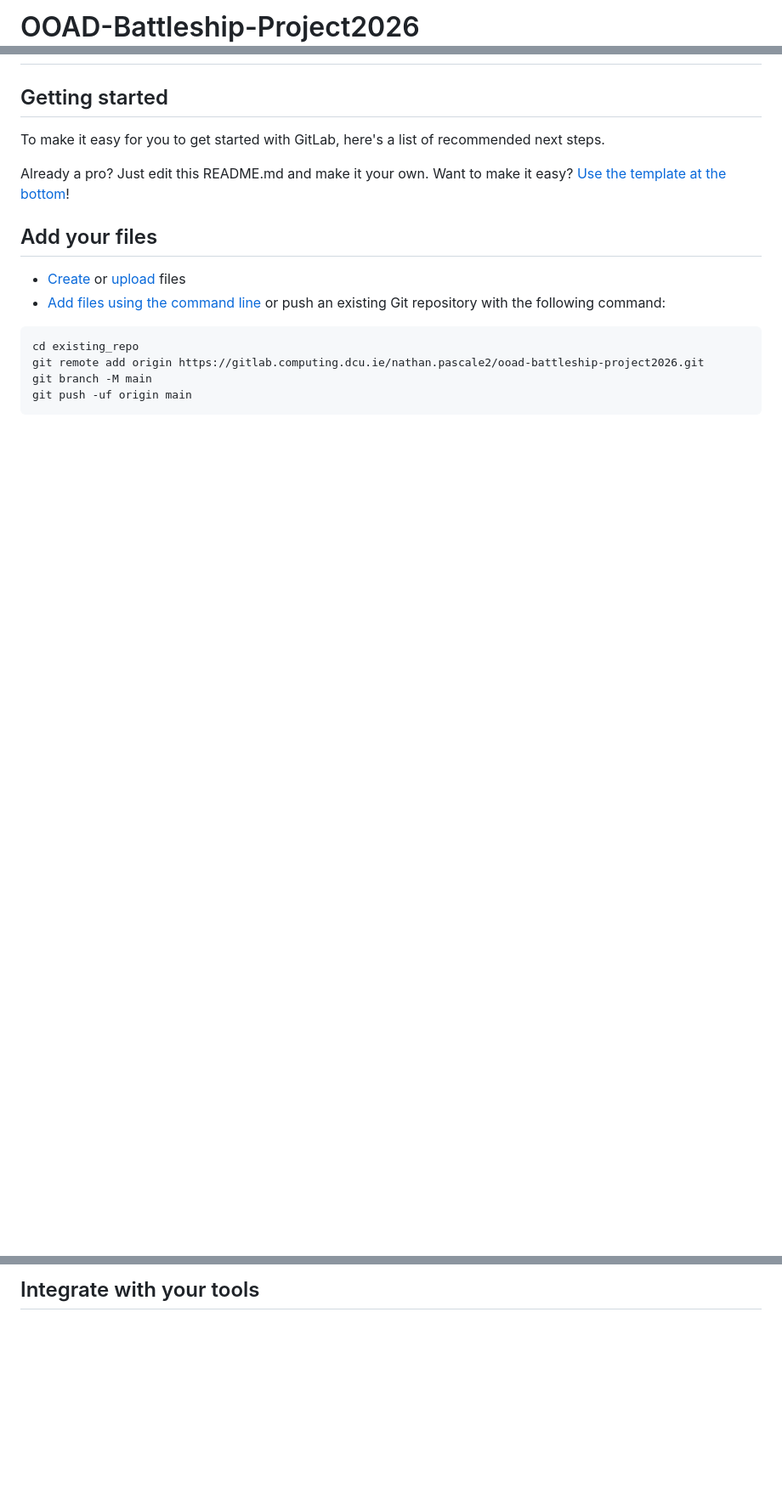
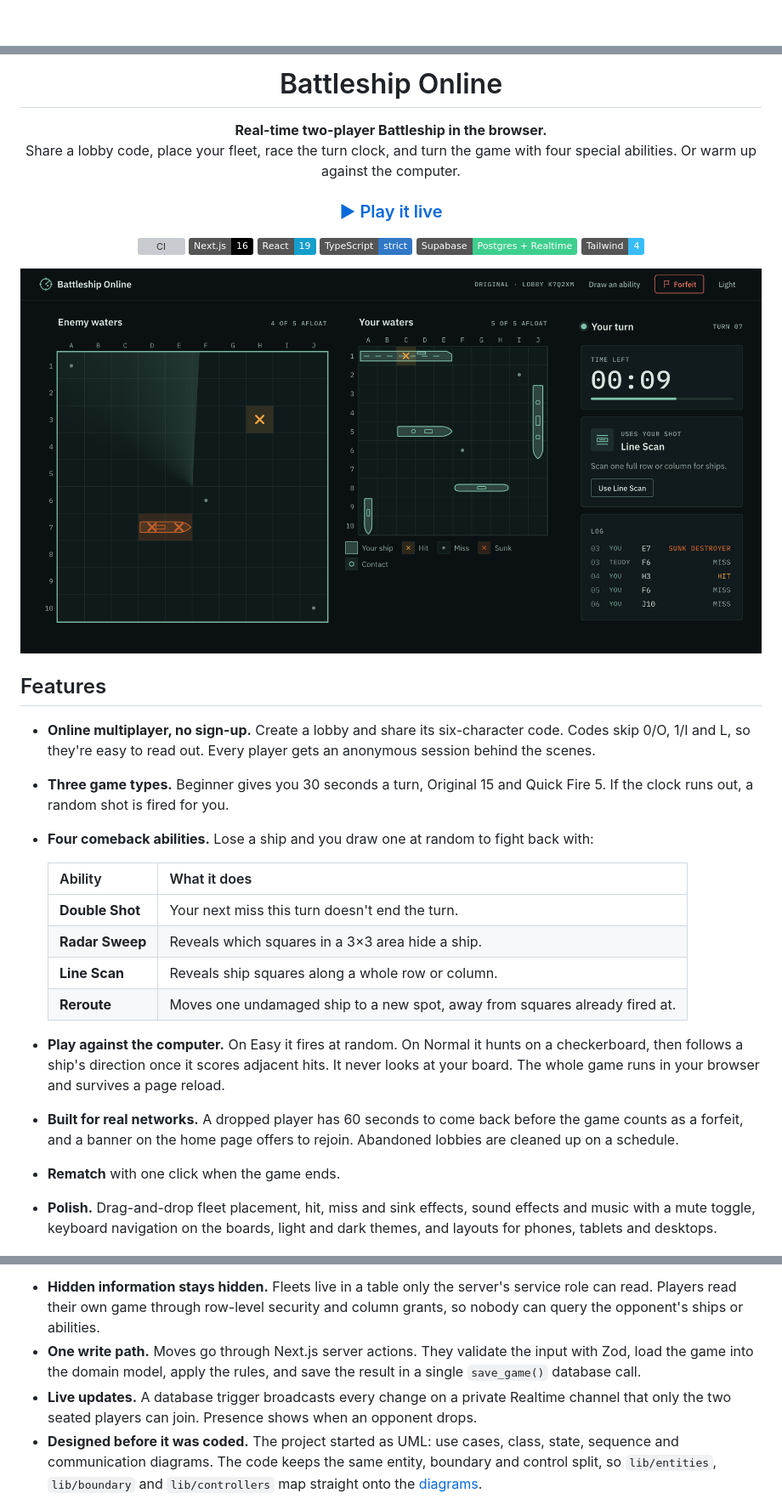
Before and after one commit to queeeety/battleship-online, a Markdown page: README.md, 3 parts joined by grey strips. Shown at 85% size. Drawn GitHub-style; pictures changed too: docs/screenshots/battle.png (added); badges without logos; blank space fills up the shorter version; grey boxes are pictures that could not be loaded.

Commit message:
docs: add a README with screenshots, architecture and setup

````diff
--- a/README.md
+++ b/README.md
@@ -1,2 +1,2 @@
-# OOAD-Battleship-Project2026
+<div align="center">
 
@@ -3,18 +7,37 @@
 
+# Battleship Online
 
-## Getting started
+**Real-time two-player Battleship in the browser.**<br>
+Share a lobby code, place your fleet, race the turn clock, and turn the game with four special abilities. Or warm up against the computer.
 
-To make it easy for you to get started with GitLab, here's a list of recommended next steps.
+### [▶ Play it live](https://battleship-online.vercel.app)
 
-Already a pro? Just edit this README.md and make it your own. Want to make it easy? [Use the template at the bottom](#editing-this-readme)!
+[![CI](https://github.com/queeeety/battleship-online/actions/workflows/ci.yml/badge.svg)](https://github.com/queeeety/battleship-online/actions/workflows/ci.yml)
+![Next.js 16](https://img.shields.io/badge/Next.js-16-000?logo=nextdotjs)
+![React 19](https://img.shields.io/badge/React-19-149eca?logo=react&logoColor=white)
+![TypeScript](https://img.shields.io/badge/TypeScript-strict-3178c6?logo=typescript&logoColor=white)
+![Supabase](https://img.shields.io/badge/Supabase-Postgres%20%2B%20Realtime-3ecf8e?logo=supabase&logoColor=white)
+![Tailwind CSS 4](https://img.shields.io/badge/Tailwind-4-38bdf8?logo=tailwindcss&logoColor=white)
 
-## Add your files
+<img src="docs/screenshots/battle.png" alt="A battle in progress: your fleet on the left, the enemy waters on the right, the turn timer and an ability card" width="900">
 
-* [Create](https://docs.gitlab.com/user/project/repository/web_editor/#create-a-file) or [upload](https://docs.gitlab.com/user/project/repository/web_editor/#upload-a-file) files
-* [Add files using the command line](https://docs.gitlab.com/topics/git/add_files/#add-files-to-a-git-repository) or push an existing Git repository with the following command:
+</div>
 
-```
-cd existing_repo
-git remote add origin https://gitlab.computing.dcu.ie/nathan.pascale2/ooad-battleship-project2026.git
-git branch -M main
-git push -uf origin main
+## Features
+
+- **Online multiplayer, no sign-up.** Create a lobby and share its six-character code. Codes skip 0/O, 1/I and L, so they're easy to read out. Every player gets an anonymous session behind the scenes.
+- **Three game types.** Beginner gives you 30 seconds a turn, Original 15 and Quick Fire 5. If the clock runs out, a random shot is fired for you.
+- **Four comeback abilities.** Lose a ship and you draw one at random to fight back with:
+
+  | Ability | What it does |
+  |---|---|
+  | **Double Shot** | Your next miss this turn doesn't end the turn. |
+  | **Radar Sweep** | Reveals which squares in a 3×3 area hide a ship. |
+  | **Line Scan** | Reveals ship squares along a whole row or column. |
+  | **Reroute** | Moves one undamaged ship to a new spot, away from squares already fired at. |
+
+- **Play against the computer.** On Easy it fires at random. On Normal it hunts on a checkerboard, then follows a ship's direction once it scores adjacent hits. It never looks at your board. The whole game runs in your browser and survives a page reload.
+- **Built for real networks.** A dropped player has 60 seconds to come back before the game counts as a forfeit, and a banner on the home page offers to rejoin. Abandoned lobbies are cleaned up on a schedule.
+- **Rematch** with one click when the game ends.
+- **Polish.** Drag-and-drop fleet placement, hit, miss and sink effects, sound effects and music with a mute toggle, keyboard navigation on the boards, light and dark themes, and layouts for phones, tablets and desktops.
+
@@ -21,4 +91,7 @@ git push -uf origin main
 ```
 
-## Integrate with your tools
+- **Hidden information stays hidden.** Fleets live in a table only the server's service role can read. Players read their own game through row-level security and column grants, so nobody can query the opponent's ships or abilities.
+- **One write path.** Moves go through Next.js server actions. They validate the input with Zod, load the game into the domain model, apply the rules, and save the result in a single `save_game()` database call.
+- **Live updates.** A database trigger broadcasts every change on a private Realtime channel that only the two seated players can join. Presence shows when an opponent drops.
+- **Designed before it was coded.** The project started as UML: use cases, class, state, sequence and communication diagrams. The code keeps the same entity, boundary and control split, so `lib/entities`, `lib/boundary` and `lib/controllers` map straight onto the [diagrams](docs/uml/).
 
````
Also changed, not shown: other parts of README.md (+120 -53 lines), docs/screenshots/home.png (added), docs/screenshots/lobby.png (added), docs/screenshots/placement.png (added), docs/screenshots/result.png (added).
